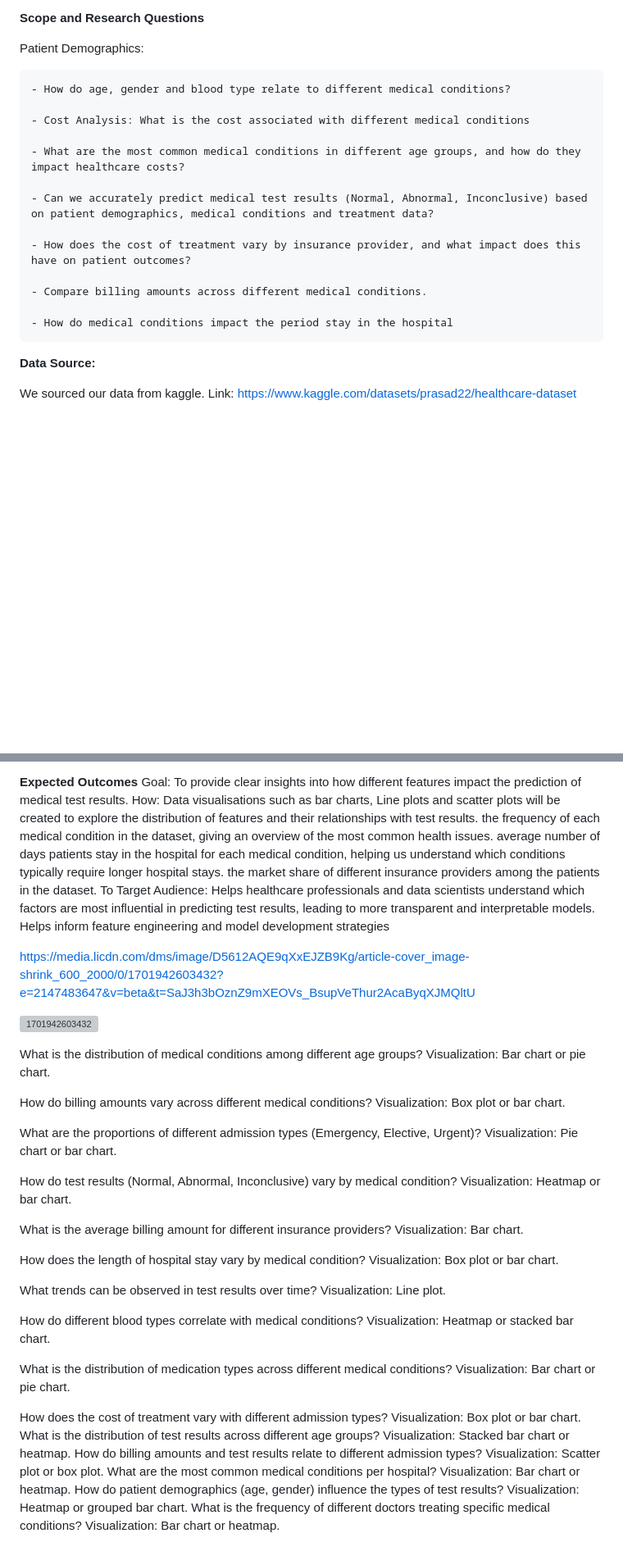
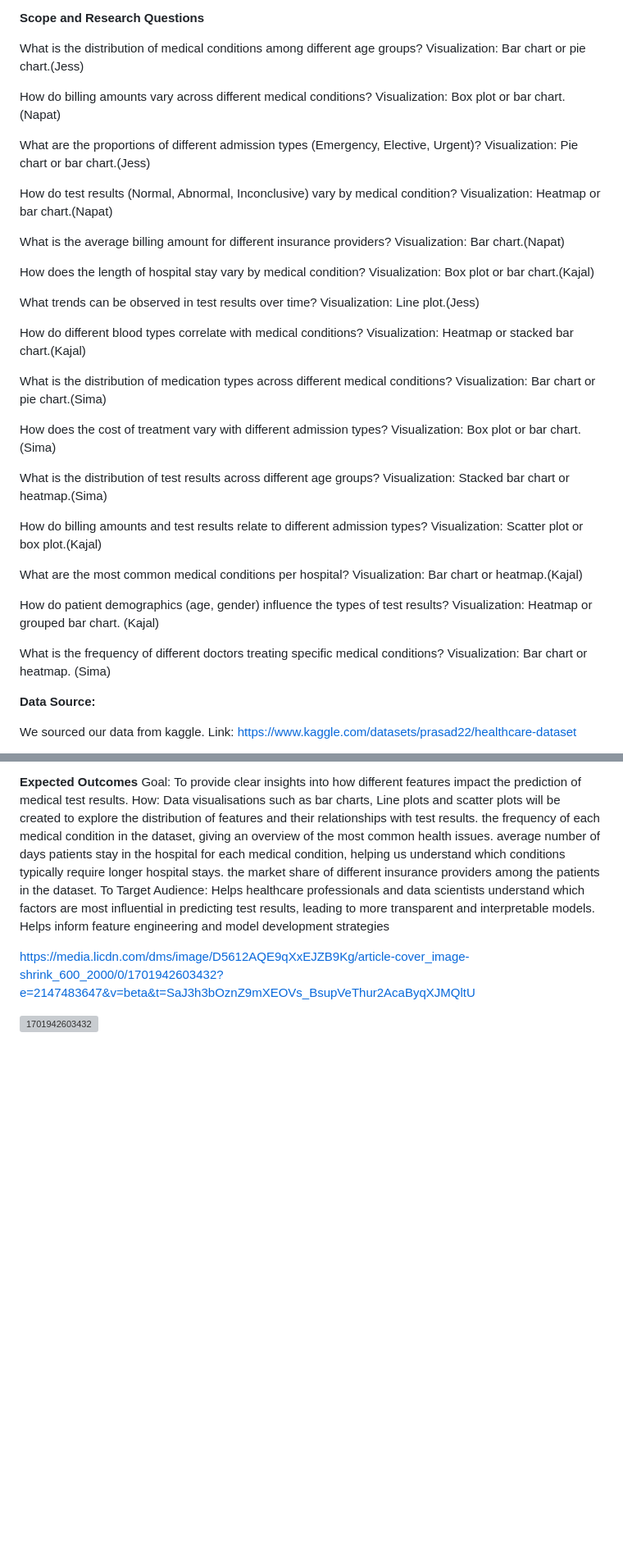
Before and after one commit to kajalkjain/Project-3-Group-2, a Markdown page: README.md, 2 parts joined by grey strips. Shown at 82% size. Drawn GitHub-style; blank space fills up the shorter version; grey boxes are pictures that could not be loaded.

```diff
--- a/README.md
+++ b/README.md
@@ -13,22 +13,50 @@ To develop and evaluate a machine learning model to predict medical test results
 
 **Scope and Research Questions**
 
-Patient Demographics:
+What is the distribution of medical conditions among different age groups?
+    Visualization: Bar chart or pie chart.(Jess)
 
-    - How do age, gender and blood type relate to different medical conditions?
+How do billing amounts vary across different medical conditions?
+    Visualization: Box plot or bar chart.(Napat)
 
-    - Cost Analysis: What is the cost associated with different medical conditions
+What are the proportions of different admission types (Emergency, Elective, Urgent)?
+    Visualization: Pie chart or bar chart.(Jess)
 
-    - What are the most common medical conditions in different age groups, and how do they impact healthcare costs?
+How do test results (Normal, Abnormal, Inconclusive) vary by medical condition?
+    Visualization: Heatmap or bar chart.(Napat)
 
-    - Can we accurately predict medical test results (Normal, Abnormal, Inconclusive) based on patient demographics, medical conditions and treatment data?
+What is the average billing amount for different insurance providers?
+    Visualization: Bar chart.(Napat)
 
-    - How does the cost of treatment vary by insurance provider, and what impact does this have on patient outcomes?
+How does the length of hospital stay vary by medical condition?
+    Visualization: Box plot or bar chart.(Kajal)
 
-    - Compare billing amounts across different medical conditions.
+What trends can be observed in test results over time?
+    Visualization: Line plot.(Jess)
 
-    - How do medical conditions impact the period stay in the hospital
+How do different blood types correlate with medical conditions?
+    Visualization: Heatmap or stacked bar chart.(Kajal)
 
+What is the distribution of medication types across different medical conditions?
+    Visualization: Bar chart or pie chart.(Sima)
+
+How does the cost of treatment vary with different admission types?
+    Visualization: Box plot or bar chart.(Sima)
+
+What is the distribution of test results across different age groups?
+    Visualization: Stacked bar chart or heatmap.(Sima)
+
+How do billing amounts and test results relate to different admission types?
+    Visualization: Scatter plot or box plot.(Kajal)
+
+What are the most common medical conditions per hospital?
+    Visualization: Bar chart or heatmap.(Kajal)
+
+How do patient demographics (age, gender) influence the types of test results?
+    Visualization: Heatmap or grouped bar chart. (Kajal)
+
+What is the frequency of different doctors treating specific medical conditions?
+    Visualization: Bar chart or heatmap. (Sima)
 
 **Data Source:**
 
@@ -65,44 +93,3 @@ To Target Audience: Helps healthcare professionals and data scientists understan
 https://media.licdn.com/dms/image/D5612AQE9qXxEJZB9Kg/article-cover_image-shrink_600_2000/0/1701942603432?e=2147483647&v=beta&t=SaJ3h3bOznZ9mXEOVs_BsupVeThur2AcaByqXJMQltU
 
 ![1701942603432](https://github.com/user-attachments/assets/609b2e25-9a62-4acb-ac85-b64158054b2e)
-
-
-What is the distribution of medical conditions among different age groups?
-Visualization: Bar chart or pie chart.
-
-How do billing amounts vary across different medical conditions?
-Visualization: Box plot or bar chart.
-
-What are the proportions of different admission types (Emergency, Elective, Urgent)?
-Visualization: Pie chart or bar chart.
-
-How do test results (Normal, Abnormal, Inconclusive) vary by medical condition?
-Visualization: Heatmap or bar chart.
-
-What is the average billing amount for different insurance providers?
-Visualization: Bar chart.
-
-How does the length of hospital stay vary by medical condition?
-Visualization: Box plot or bar chart.
-
-What trends can be observed in test results over time?
-Visualization: Line plot.
-
-How do different blood types correlate with medical conditions?
-Visualization: Heatmap or stacked bar chart.
-
-What is the distribution of medication types across different medical conditions?
-Visualization: Bar chart or pie chart.
-
-How does the cost of treatment vary with different admission types?
-Visualization: Box plot or bar chart.
-What is the distribution of test results across different age groups?
-Visualization: Stacked bar chart or heatmap.
-How do billing amounts and test results relate to different admission types?
-Visualization: Scatter plot or box plot.
-What are the most common medical conditions per hospital?
-Visualization: Bar chart or heatmap.
-How do patient demographics (age, gender) influence the types of test results?
-Visualization: Heatmap or grouped bar chart.
-What is the frequency of different doctors treating specific medical conditions?
-Visualization: Bar chart or heatmap.
```
Also changed, not shown: other parts of README.md (+1 -1 lines).
